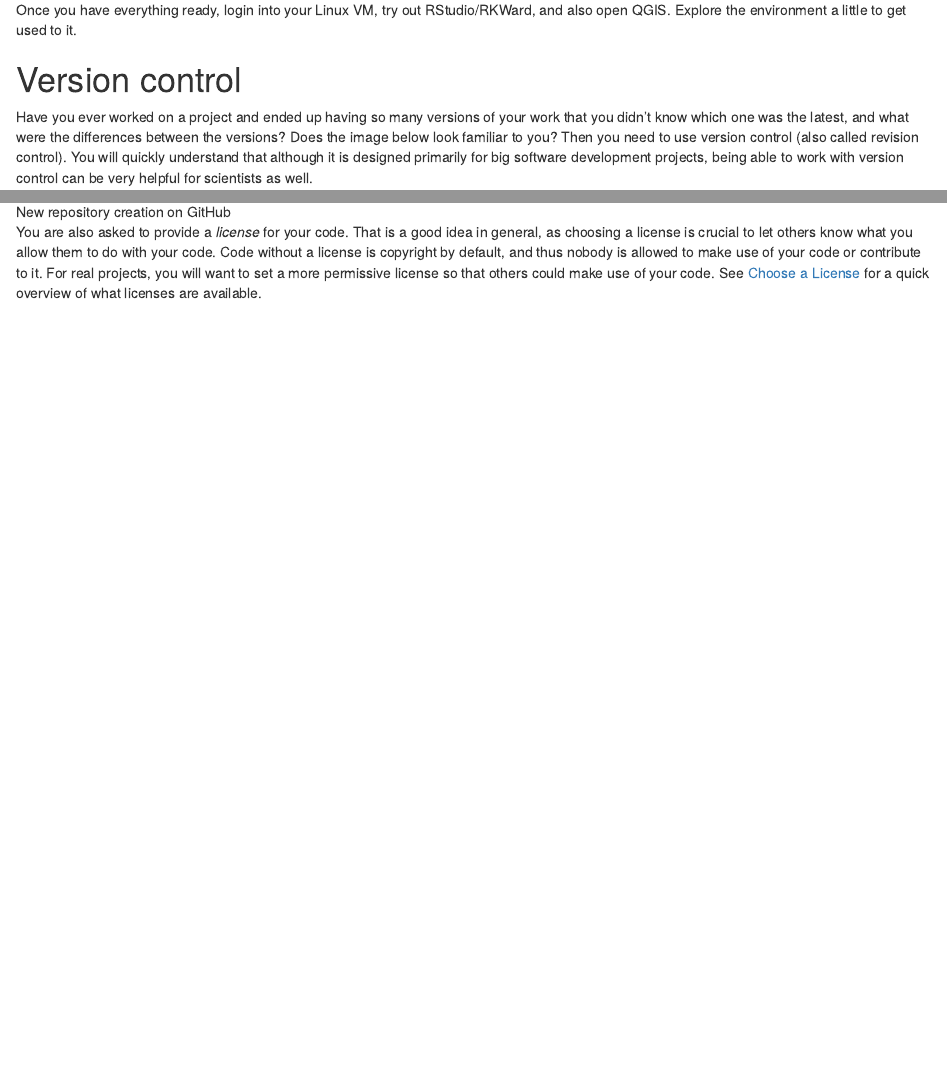
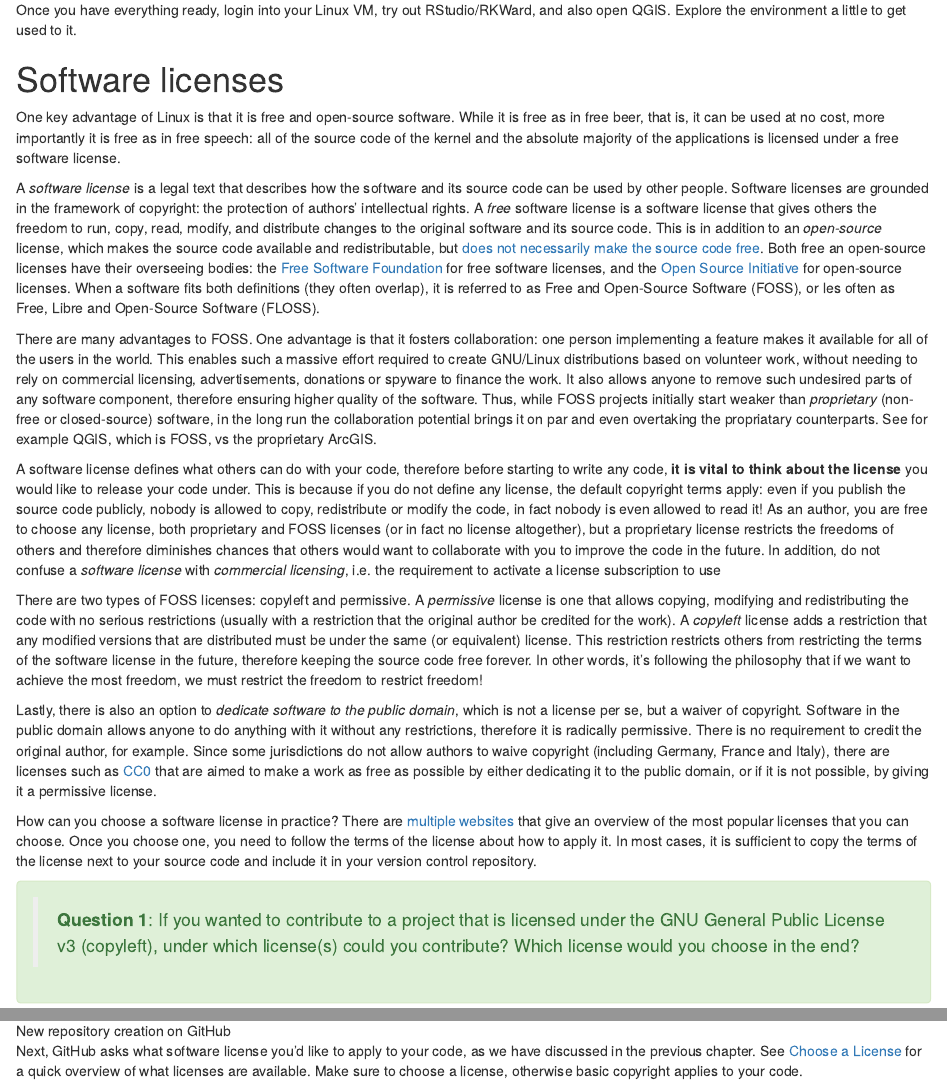
Before and after one commit to GeoScripting-WUR/RProjectManagement, an R Markdown document (index.Rmd): the page in a window 1100 px wide, from 1830 px down before the commit and from 1870 px down after it, so that both start at the same text, and a second part further down, joined at a grey line. Rendered offline with R 4.5, knitr and Pandoc, with nearby package versions; drawn as R Markdown's standard HTML page in place of the format the file asks for.

Commit message:
Add info on software licenses

````diff
--- a/index.Rmd
+++ b/index.Rmd
@@ -93,6 +95,26 @@ If you like, you can install a Linux distribution on your own laptops or externa
 
 Once you have everything ready, login into your Linux VM, try out RStudio/RKWard, and also open QGIS. Explore the environment a little to get used to it.
 
+# Software licenses
+
+One key advantage of Linux is that it is free and open-source software. While it is free as in free beer, that is, it can be used at no cost, more importantly it is free as in free speech: all of the source code of the kernel and the absolute majority of the applications is licensed under a free software license.
+
+A *software license* is a legal text that describes how the software and its source code can be used by other people. Software licenses are grounded in the framework of copyright: the protection of authors' intellectual rights. A *free* software license is a software license that gives others the freedom to run, copy, read, modify, and distribute changes to the original software and its source code. This is in addition to an *open-source* license, which makes the source code available and redistributable, but [does not necessarily make the source code free](https://www.gnu.org/philosophy/open-source-misses-the-point.html). Both free an open-source licenses have their overseeing bodies: the [Free Software Foundation](https://www.gnu.org/philosophy/free-sw.html) for free software licenses, and the [Open Source Initiative](https://opensource.org/osd) for open-source licenses. When a software fits both definitions (they often overlap), it is referred to as Free and Open-Source Software (FOSS), or les often as Free, Libre and Open-Source Software (FLOSS).
+
+There are many advantages to FOSS. One advantage is that it fosters collaboration: one person implementing a feature makes it available for all of the users in the world. This enables such a massive effort required to create GNU/Linux distributions based on volunteer work, without needing to rely on commercial licensing, advertisements, donations or spyware to finance the work. It also allows anyone to remove such undesired parts of any software component, therefore ensuring higher quality of the software. Thus, while FOSS projects initially start weaker than *proprietary* (non-free or closed-source) software, in the long run the collaboration potential brings it on par and even overtaking the propriatary counterparts. See for example QGIS, which is FOSS, vs the proprietary ArcGIS.
+
+A software license defines what others can do with your code, therefore before starting to write any code, **it is vital to think about the license** you would like to release your code under. This is because if you do not define any license, the default copyright terms apply: even if you publish the source code publicly, nobody is allowed to copy, redistribute or modify the code, in fact nobody is even allowed to read it! As an author, you are free to choose any license, both proprietary and FOSS licenses (or in fact no license altogether), but a proprietary license restricts the freedoms of others and therefore diminishes chances that others would want to collaborate with you to improve the code in the future. In addition, do not confuse a *software license* with *commercial licensing*, i.e. the requirement to activate a license subscription to use
+
+There are two types of FOSS licenses: copyleft and permissive. A *permissive* license is one that allows copying, modifying and redistributing the code with no serious restrictions (usually with a restriction that the original author be credited for the work). A *copyleft* license adds a restriction that any modified versions that are distributed must be under the same (or equivalent) license. This restriction restricts others from restricting the terms of the software license in the future, therefore keeping the source code free forever. In other words, it's following the philosophy that if we want to achieve the most freedom, we must restrict the freedom to restrict freedom!
+
+Lastly, there is also an option to *dedicate software to the public domain*, which is not a license per se, but a waiver of copyright. Software in the public domain allows anyone to do anything with it without any restrictions, therefore it is radically permissive. There is no requirement to credit the original author, for example. Since some jurisdictions do not allow authors to waive copyright (including Germany, France and Italy), there are licenses such as [CC0](https://creativecommons.org/share-your-work/public-domain/cc0/) that are aimed to make a work as free as possible by either dedicating it to the public domain, or if it is not possible, by giving it a permissive license.
+
+How can you choose a software license in practice? There are [multiple](https://choosealicense.com/) [websites](https://www.gnu.org/licenses/license-recommendations.en.html) that give an overview of the most popular licenses that you can choose. Once you choose one, you need to follow the terms of the license about how to apply it. In most cases, it is sufficient to copy the terms of the license next to your source code and include it in your version control repository.
+
+```{block, type="alert alert-success"}
+> **Question 1**: If you wanted to contribute to a project that is licensed under the GNU General Public License v3 (copyleft), under which license(s) could you contribute? Which license would you choose in the end?
+```
+
 # Version control
 
 Have you ever worked on a project and ended up having so many versions of your work that you didn't know which one was the latest, and what were the differences between the versions? Does the image below look familiar to you? Then you need to use version control (also called revision control). You will quickly understand that although it is designed primarily for big software development projects, being able to work with version control can be very helpful for scientists as well.
@@ -223,7 +249,7 @@ Now we are ready to start making new repositories! In GitHub, press the "+" butt
 
 <!-- **Note:** During the course you are asked to submit answers to exercises as **separate projects**, using a specific scheme for the repository name: `Geoscripting-Exercise<id>-<team>` where `<id>` is the exercise number and `<team>` is your team name, for instance, `Geoscripting-Exercise3-TheGitters`. In addition, the visibility level **must** be set to *Private*. **Submissions that do not follow these rules may be rejected!** -->
 
-You are also asked to provide a *license* for your code. That is a good idea in general, as choosing a license is crucial to let others know what you allow them to do with your code. Code without a license is copyright by default, and thus nobody is allowed to make use of your code or contribute to it. For real projects, you will want to set a more permissive license so that others could make use of your code. See [Choose a License](http://choosealicense.com/) for a quick overview of what licenses are available.
+Next, GitHub asks what software license you'd like to apply to your code, as we have discussed in the previous chapter. See [Choose a License](http://choosealicense.com/) for a quick overview of what licenses are available. Make sure to choose a license, otherwise basic copyright applies to your code.
 
 In addition, you can add a `.gitignore` file. This is useful to prevent Git from tracking files that you don't want to keep track of, like temporary files or your R command history. The options are sorted by language, so you can select your language of choice, e.g. `R`.
 
````
Also changed, not shown: index.html, index.Rmd (8 more changed lines).
